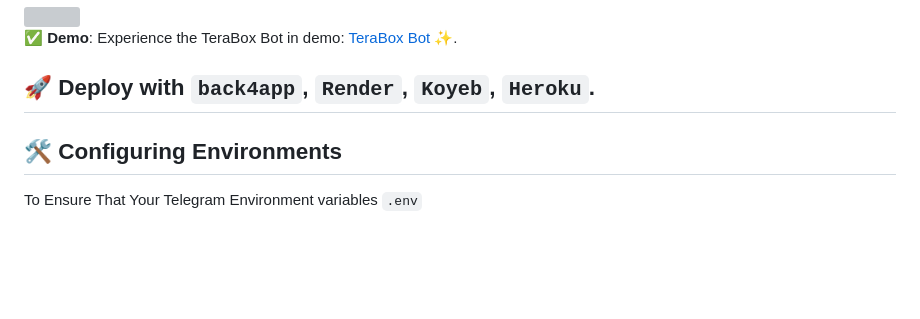
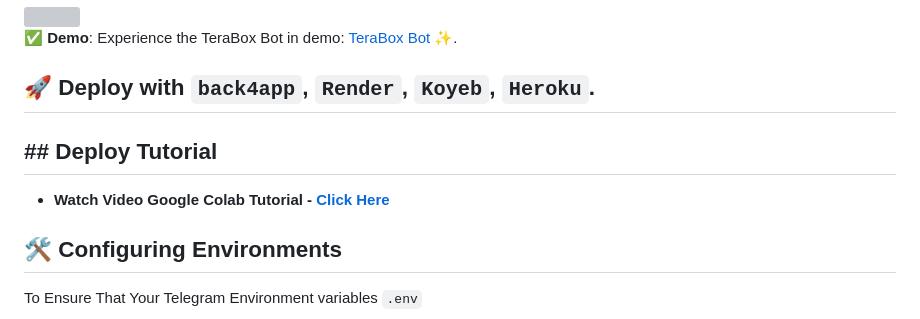
Before and after one commit to SudoR2spr/TeraBox-link-DL, a Markdown page: README.md, the part around the change. Drawn GitHub-style; blank space fills up the shorter version; grey boxes are pictures that could not be loaded.

Commit message:
@SudoR2spr WOODcraft
Added Deploy Yt Tutorial

```diff
--- a/README.md
+++ b/README.md
@@ -15,6 +15,9 @@
 
 ## 🚀 Deploy with `back4app`, `Render`, `Koyeb`, `Heroku`.
 
+## ## Deploy Tutorial
+
+- <b>Watch Video Google Colab Tutorial - [Click Here](https://youtube.com/@woodcraft5/videos)</b>
 
 ## 🛠 Configuring Environments
 
```
